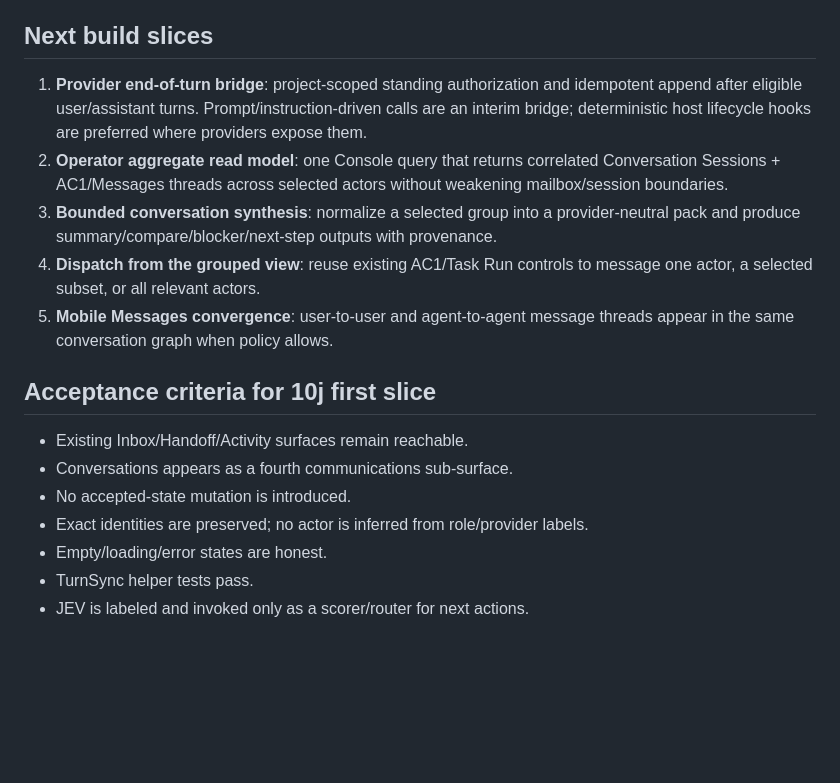
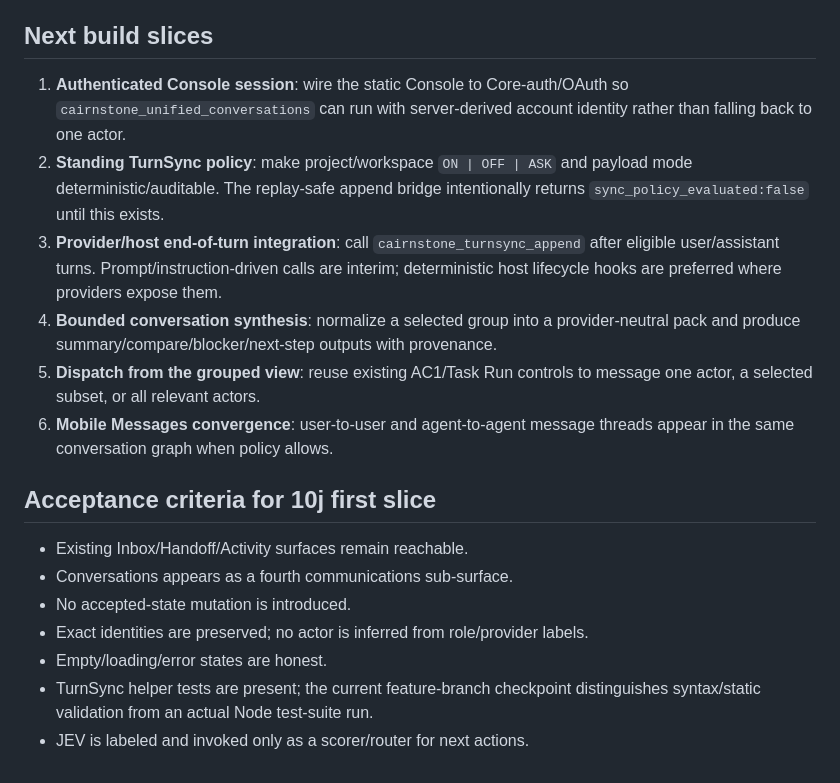
Before and after one commit to nothinginfinity/cairnstone-v6-console, a Markdown page: docs/V7_7_10J_UNIFIED_CONVERSATION_SYNC.md, the part around one of its changes. Drawn GitHub-style; blank space fills up the shorter version.

```diff
--- a/docs/V7_7_10J_UNIFIED_CONVERSATION_SYNC.md
+++ b/docs/V7_7_10J_UNIFIED_CONVERSATION_SYNC.md
@@ -74,11 +71,12 @@ The first slice ships deterministic digest + JEV next-action scoring and leaves
 
 ## Next build slices
 
-1. **Provider end-of-turn bridge**: project-scoped standing authorization and idempotent append after eligible user/assistant turns. Prompt/instruction-driven calls are an interim bridge; deterministic host lifecycle hooks are preferred where providers expose them.
-2. **Operator aggregate read model**: one Console query that returns correlated Conversation Sessions + AC1/Messages threads across selected actors without weakening mailbox/session boundaries.
-3. **Bounded conversation synthesis**: normalize a selected group into a provider-neutral pack and produce summary/compare/blocker/next-step outputs with provenance.
-4. **Dispatch from the grouped view**: reuse existing AC1/Task Run controls to message one actor, a selected subset, or all relevant actors.
-5. **Mobile Messages convergence**: user-to-user and agent-to-agent message threads appear in the same conversation graph when policy allows.
+1. **Authenticated Console session**: wire the static Console to Core-auth/OAuth so `cairnstone_unified_conversations` can run with server-derived account identity rather than falling back to one actor.
+2. **Standing TurnSync policy**: make project/workspace `ON | OFF | ASK` and payload mode deterministic/auditable. The replay-safe append bridge intentionally returns `sync_policy_evaluated:false` until this exists.
+3. **Provider/host end-of-turn integration**: call `cairnstone_turnsync_append` after eligible user/assistant turns. Prompt/instruction-driven calls are interim; deterministic host lifecycle hooks are preferred where providers expose them.
+4. **Bounded conversation synthesis**: normalize a selected group into a provider-neutral pack and produce summary/compare/blocker/next-step outputs with provenance.
+5. **Dispatch from the grouped view**: reuse existing AC1/Task Run controls to message one actor, a selected subset, or all relevant actors.
+6. **Mobile Messages convergence**: user-to-user and agent-to-agent message threads appear in the same conversation graph when policy allows.
 
 ## Acceptance criteria for 10j first slice
 
@@ -87,5 +85,5 @@ The first slice ships deterministic digest + JEV next-action scoring and leaves
 - No accepted-state mutation is introduced.
 - Exact identities are preserved; no actor is inferred from role/provider labels.
 - Empty/loading/error states are honest.
-- TurnSync helper tests pass.
+- TurnSync helper tests are present; the current feature-branch checkpoint distinguishes syntax/static validation from an actual Node test-suite run.
 - JEV is labeled and invoked only as a scorer/router for next actions.
```
Also changed, not shown: other parts of docs/V7_7_10J_UNIFIED_CONVERSATION_SYNC.md (+10 -13 lines).
